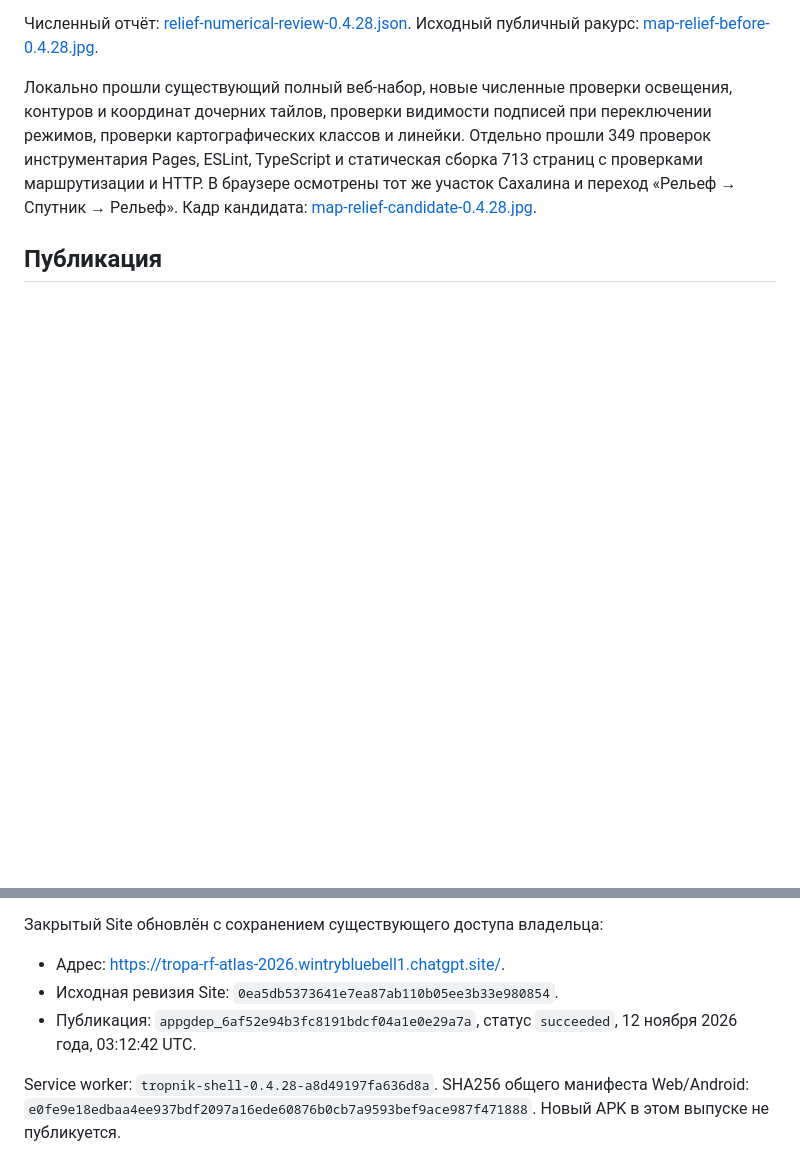
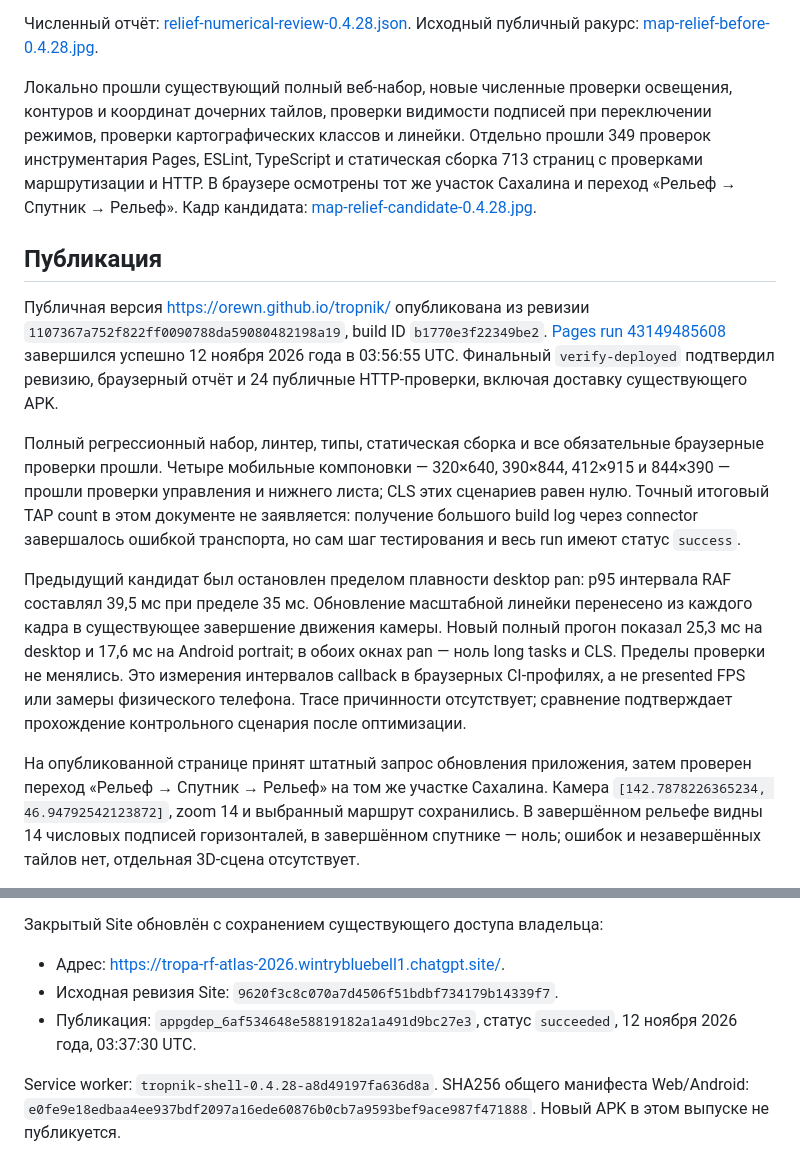
Before and after one commit to orewn/tropnik, a Markdown page: docs/release-0.4.28.md, 2 parts joined by grey strips. GitHub-like rendering; blank space fills up the shorter version.

Commit message:
Record verified relief release and published map views

```diff
--- a/docs/release-0.4.28.md
+++ b/docs/release-0.4.28.md
@@ -90,3 +90,33 @@ DEM на каждом кадре. Отдельная 3D-сцена и её пр
 
 ## Публикация
 
+Публичная версия <https://orewn.github.io/tropnik/> опубликована из ревизии
+`1107367a752f822ff0090788da59080482198a19`, build ID `b1770e3f22349be2`.
+[Pages run 43149485608](https://github.com/orewn/tropnik/actions/runs/43149485608)
+завершился успешно 12 ноября 2026 года в 03:56:55 UTC. Финальный
+`verify-deployed` подтвердил ревизию, браузерный отчёт и 24 публичные
+HTTP-проверки, включая доставку существующего APK.
+
+Полный регрессионный набор, линтер, типы, статическая сборка и все обязательные
+браузерные проверки прошли. Четыре мобильные компоновки — 320×640, 390×844,
+412×915 и 844×390 — прошли проверки управления и нижнего листа; CLS этих
+сценариев равен нулю. Точный итоговый TAP count в этом документе не заявляется:
+получение большого build log через connector завершалось ошибкой транспорта,
+но сам шаг тестирования и весь run имеют статус `success`.
+
+Предыдущий кандидат был остановлен пределом плавности desktop pan: p95
+интервала RAF составлял 39,5 мс при пределе 35 мс. Обновление масштабной
+линейки перенесено из каждого кадра в существующее завершение движения
+камеры. Новый полный прогон показал 25,3 мс на desktop и 17,6 мс на Android
+portrait; в обоих окнах pan — ноль long tasks и CLS. Пределы проверки не
+менялись. Это измерения интервалов callback в браузерных CI-профилях, а не
+presented FPS или замеры физического телефона. Trace причинности отсутствует;
+сравнение подтверждает прохождение контрольного сценария после оптимизации.
+
+На опубликованной странице принят штатный запрос обновления приложения,
+затем проверен переход «Рельеф → Спутник → Рельеф» на том же участке Сахалина.
+Камера `[142.7878226365234, 46.94792542123872]`, zoom 14 и выбранный маршрут
+сохранились. В завершённом рельефе видны 14 числовых подписей горизонталей,
+в завершённом спутнике — ноль; ошибок и незавершённых тайлов нет, отдельная
+3D-сцена отсутствует.
+
@@ -93,9 +128,9 @@ DEM на каждом кадре. Отдельная 3D-сцена и её пр
 Закрытый Site обновлён с сохранением существующего доступа владельца:
 
 - Адрес: <https://tropa-rf-atlas-2026.wintrybluebell1.chatgpt.site/>.
-- Исходная ревизия Site: `0ea5db5373641e7ea87ab110b05ee3b33e980854`.
-- Публикация: `appgdep_6af52e94b3fc8191bdcf04a1e0e29a7a`, статус `succeeded`,
-  12 ноября 2026 года, 03:12:42 UTC.
+- Исходная ревизия Site: `9620f3c8c070a7d4506f51bdbf734179b14339f7`.
+- Публикация: `appgdep_6af534648e58819182a1a491d9bc27e3`, статус `succeeded`,
+  12 ноября 2026 года, 03:37:30 UTC.
 
 Service worker: `tropnik-shell-0.4.28-a8d49197fa636d8a`.
 SHA256 общего манифеста Web/Android:
```
Also changed, not shown: other parts of docs/release-0.4.28.md (+6 -1 lines), docs/verification/map-relief-0.4.28.jpg (added), docs/verification/map-satellite-0.4.28.jpg (added), 2 other files.
